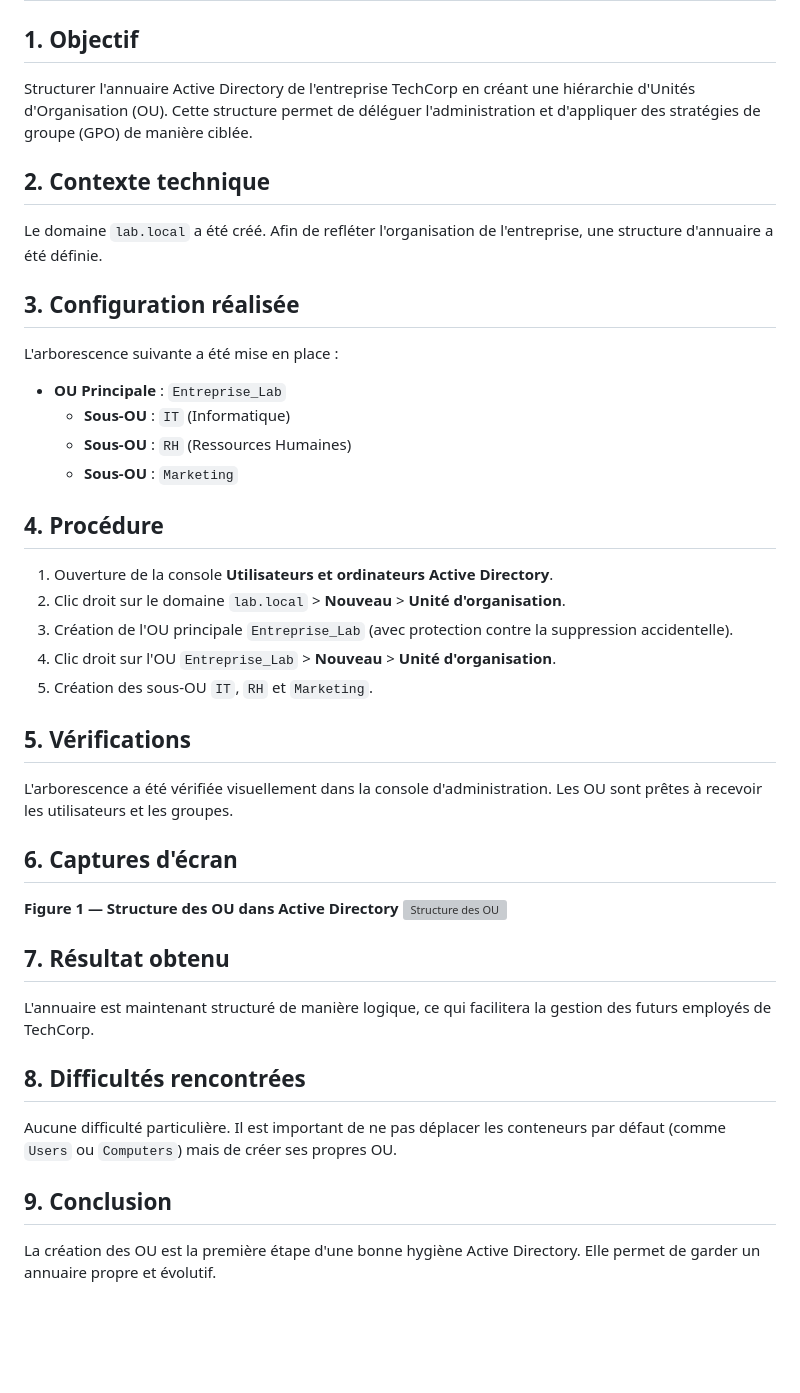
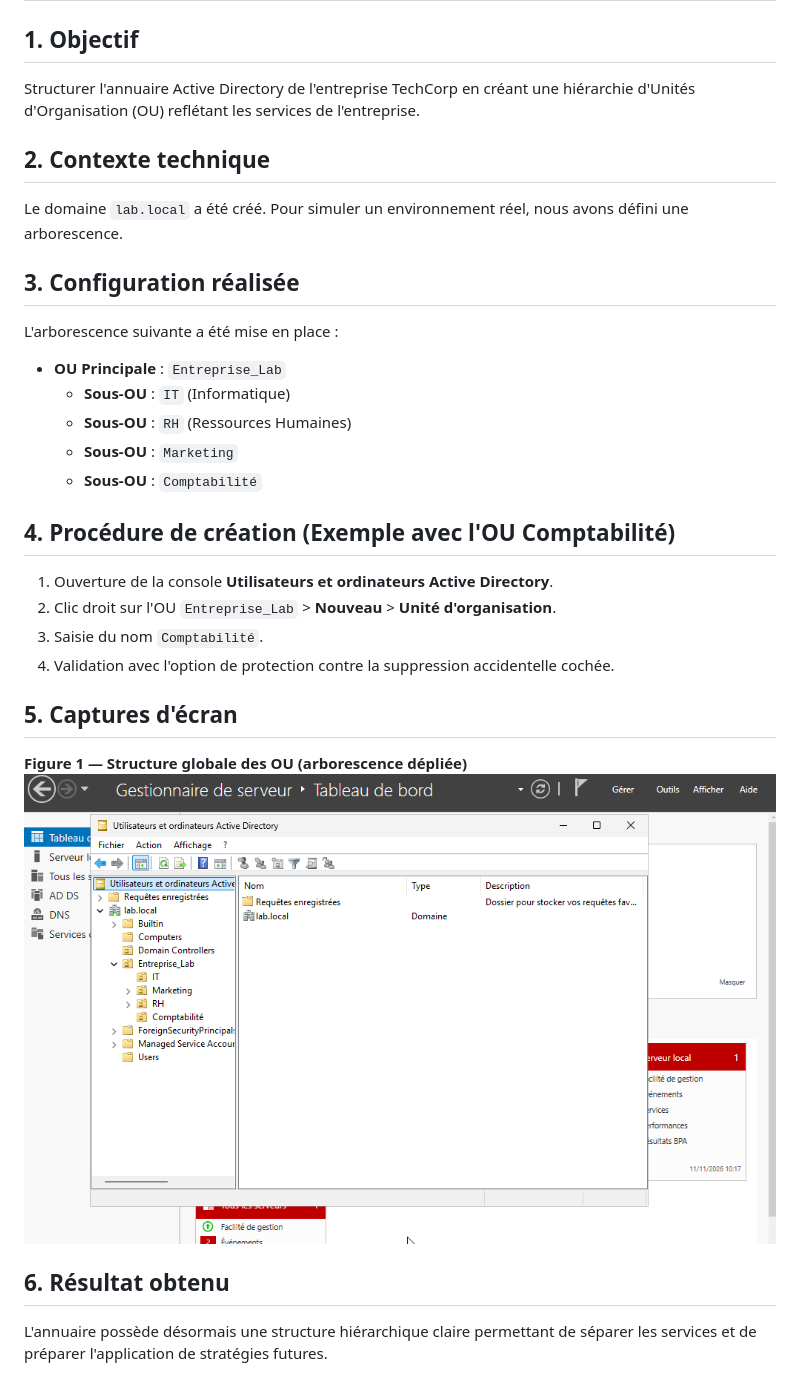
Before and after one commit to Joha12A/active-directory-security-lab, a Markdown page: docs/03-identity-management/organizational-units.md, the part around the change. Rendered like a GitHub page; pictures changed too: screenshots/03-identity-management/enterprise-lab-ou-structure.png (added); blank space fills up the shorter version; grey boxes are pictures that could not be loaded.

Commit message:
Update identity management documentation

```diff
--- a/docs/03-identity-management/organizational-units.md
+++ b/docs/03-identity-management/organizational-units.md
@@ -2,11 +2,11 @@
 
 ## 1. Objectif
 
-Structurer l'annuaire Active Directory de l'entreprise TechCorp en créant une hiérarchie d'Unités d'Organisation (OU). Cette structure permet de déléguer l'administration et d'appliquer des stratégies de groupe (GPO) de manière ciblée.
+Structurer l'annuaire Active Directory de l'entreprise TechCorp en créant une hiérarchie d'Unités d'Organisation (OU) reflétant les services de l'entreprise.
 
 ## 2. Contexte technique
 
-Le domaine `lab.local` a été créé. Afin de refléter l'organisation de l'entreprise, une structure d'annuaire a été définie.
+Le domaine `lab.local` a été créé. Pour simuler un environnement réel, nous avons défini une arborescence.
 
 ## 3. Configuration réalisée
 
@@ -16,32 +16,20 @@ L'arborescence suivante a été mise en place :
     *   **Sous-OU** : `IT` (Informatique)
     *   **Sous-OU** : `RH` (Ressources Humaines)
     *   **Sous-OU** : `Marketing`
+    *   **Sous-OU** : `Comptabilité`
 
-## 4. Procédure
+## 4. Procédure de création (Exemple avec l'OU Comptabilité)
 
 1. Ouverture de la console **Utilisateurs et ordinateurs Active Directory**.
-2. Clic droit sur le domaine `lab.local` > **Nouveau** > **Unité d'organisation**.
-3. Création de l'OU principale `Entreprise_Lab` (avec protection contre la suppression accidentelle).
-4. Clic droit sur l'OU `Entreprise_Lab` > **Nouveau** > **Unité d'organisation**.
-5. Création des sous-OU `IT`, `RH` et `Marketing`.
+2. Clic droit sur l'OU `Entreprise_Lab` > **Nouveau** > **Unité d'organisation**.
+3. Saisie du nom `Comptabilité`.
+4. Validation avec l'option de protection contre la suppression accidentelle cochée.
 
-## 5. Vérifications
+## 5. Captures d'écran
 
-L'arborescence a été vérifiée visuellement dans la console d'administration. Les OU sont prêtes à recevoir les utilisateurs et les groupes.
-
-## 6. Captures d'écran
-
-**Figure 1 — Structure des OU dans Active Directory**
+**Figure 1 — Structure globale des OU (arborescence dépliée)**
 ![Structure des OU](../../screenshots/03-identity-management/enterprise-lab-ou-structure.png)
 
-## 7. Résultat obtenu
+## 6. Résultat obtenu
 
-L'annuaire est maintenant structuré de manière logique, ce qui facilitera la gestion des futurs employés de TechCorp.
-
-## 8. Difficultés rencontrées
-
-Aucune difficulté particulière. Il est important de ne pas déplacer les conteneurs par défaut (comme `Users` ou `Computers`) mais de créer ses propres OU.
-
-## 9. Conclusion
-
-La création des OU est la première étape d'une bonne hygiène Active Directory. Elle permet de garder un annuaire propre et évolutif.
+L'annuaire possède désormais une structure hiérarchique claire permettant de séparer les services et de préparer l'application de stratégies futures.
```
Also changed, not shown: docs/03-identity-management/security-groups.md (+13 -30 lines), docs/03-identity-management/user-management.md (+23 -34 lines), screenshots/03-identity-management/group-creation-wizard.png (added), screenshots/03-identity-management/group-membership-compta.png (added), screenshots/03-identity-management/user-creation-wizard.png (added), screenshots/03-identity-management/user-thomas-moreau.png (added).
